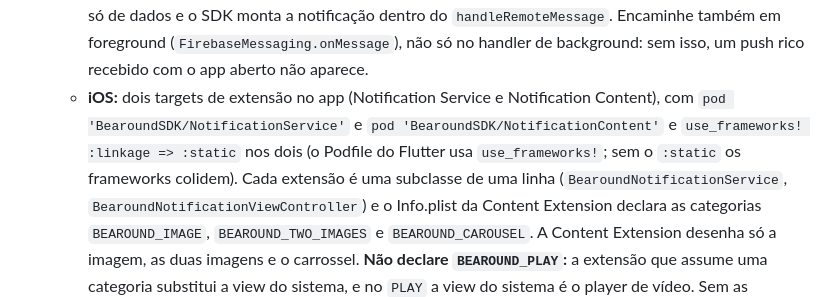
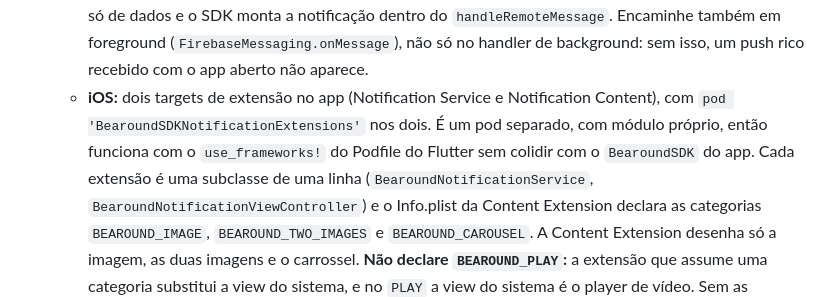
Before and after one commit to Bearound/bearound-flutter-sdk, a Markdown page: CHANGELOG.md, the part around the change. GitHub-like rendering.

```diff
--- a/CHANGELOG.md
+++ b/CHANGELOG.md
@@ -32,9 +32,9 @@ Fixa os SDKs nativos 3.13.0 (CocoaPods e JitPack), que desenham o push rico.
     Encaminhe também em foreground (`FirebaseMessaging.onMessage`), não só no handler de
     background: sem isso, um push rico recebido com o app aberto não aparece.
   - **iOS:** dois targets de extensão no app (Notification Service e Notification Content),
-    com `pod 'BearoundSDK/NotificationService'` e `pod 'BearoundSDK/NotificationContent'` e
-    `use_frameworks! :linkage => :static` nos dois (o Podfile do Flutter usa
-    `use_frameworks!`; sem o `:static` os frameworks colidem). Cada extensão é uma subclasse
+    com `pod 'BearoundSDKNotificationExtensions'` nos dois. É um pod separado, com módulo
+    próprio, então funciona com o `use_frameworks!` do Podfile do Flutter sem colidir com o
+    `BearoundSDK` do app. Cada extensão é uma subclasse
     de uma linha (`BearoundNotificationService`, `BearoundNotificationViewController`) e o
     Info.plist da Content Extension declara as categorias `BEAROUND_IMAGE`,
     `BEAROUND_TWO_IMAGES` e `BEAROUND_CAROUSEL`. A Content Extension desenha só a imagem,
```
Also changed, not shown: README.md (+12 -15 lines).
